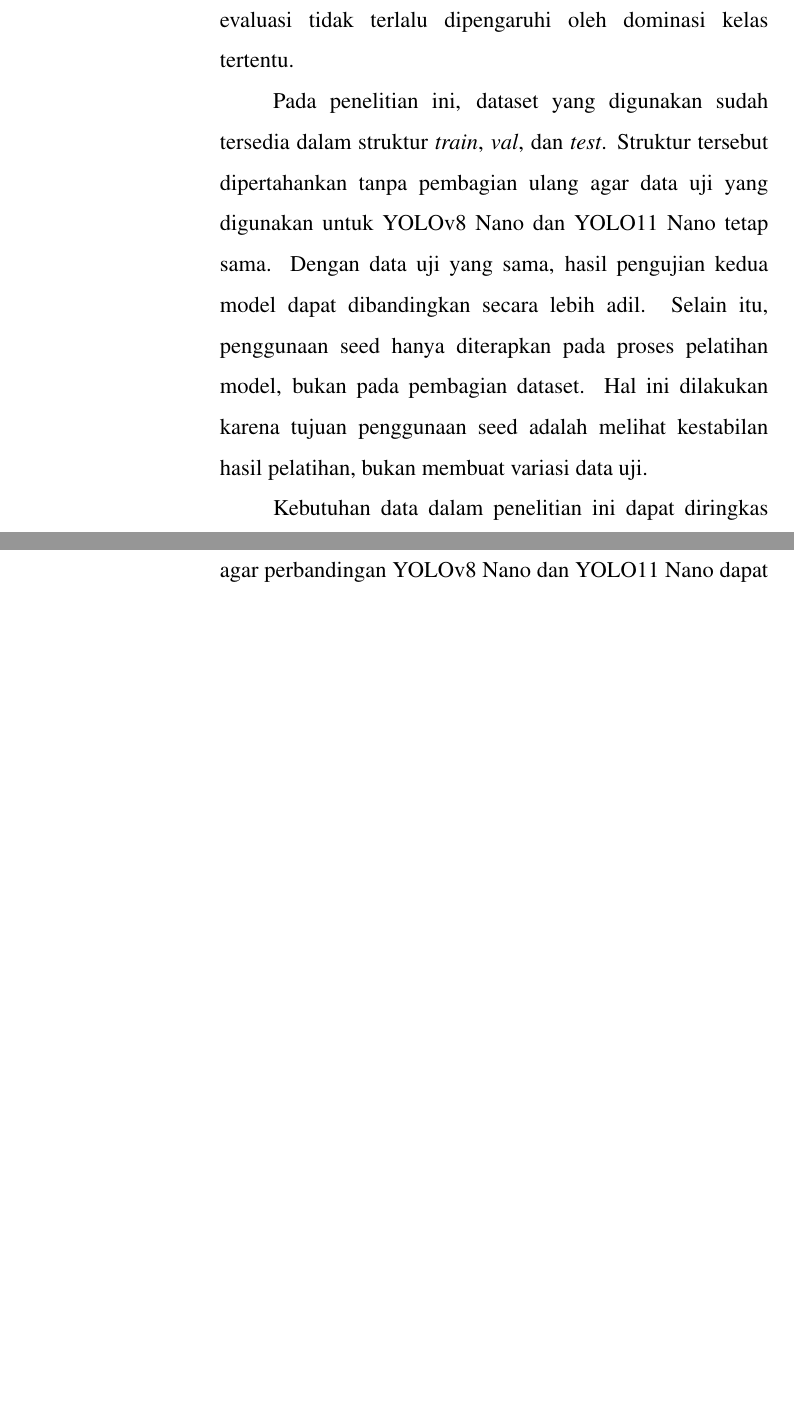
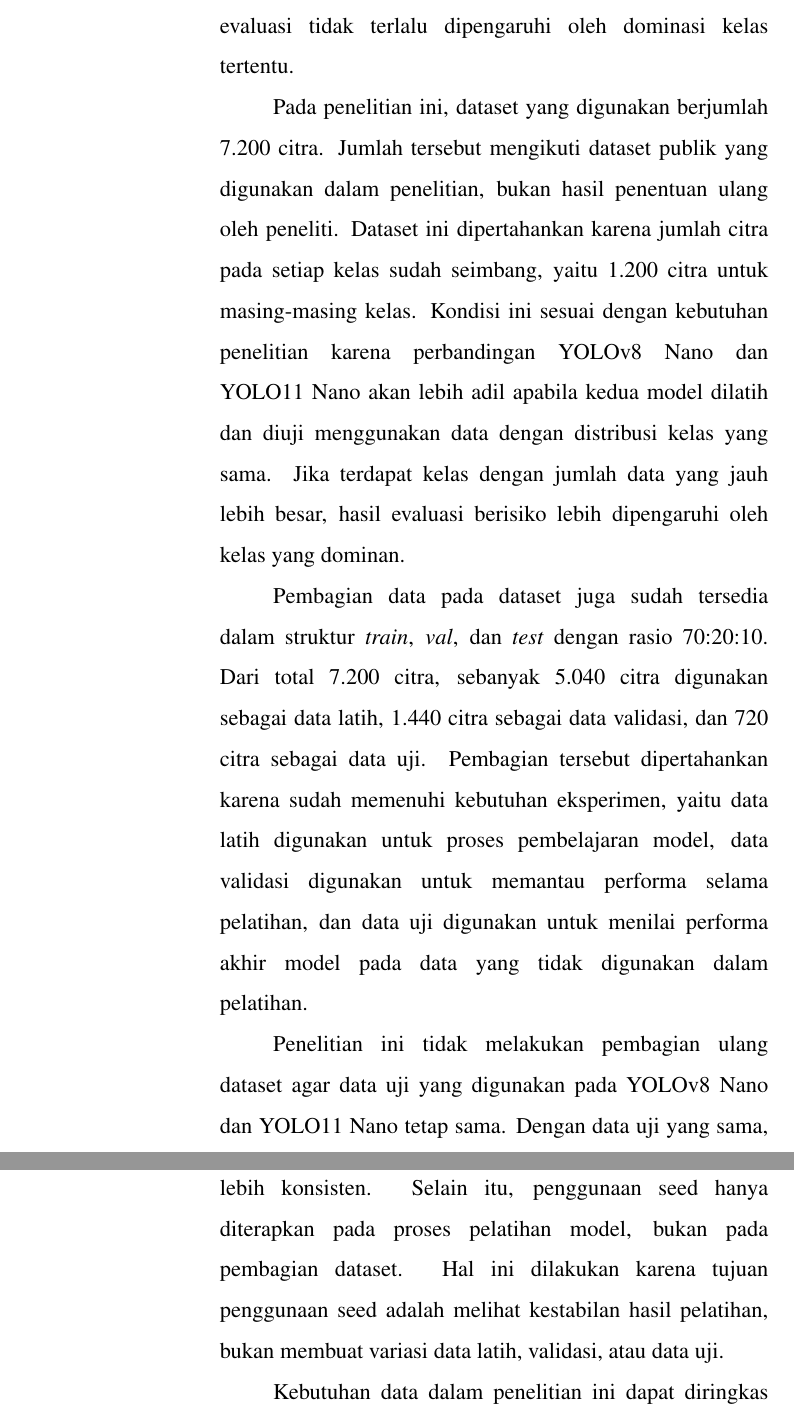
Before and after one commit to ibldzn/skripshit, a LaTeX thesis (Project/laporan.tex, which reads Project/proposal/konten-utama/b3-bab3.tex): two parts of pages 43 and 44 of 96, joined at a grey line, cut so that both start at the same text, the shorter picture padded with empty space. Compiled offline with pdfLaTeX.

Commit message:
fix: clarify dataset structure and distribution for YOLOv8 Nano and YOLO11 Nano comparison

```diff
--- a/Project/proposal/konten-utama/b3-bab3.tex
+++ b/Project/proposal/konten-utama/b3-bab3.tex
@@ -15,7 +15,11 @@
 
         Dataset yang digunakan perlu memenuhi beberapa kebutuhan utama. Pertama, dataset harus memiliki kelas yang sesuai dengan ruang lingkup penelitian, yaitu \textit{Early Blight}, \textit{Late Blight}, \textit{Septoria Leaf Spot}, \textit{Mold Leaf}, \textit{Yellow Curl Virus}, dan \textit{Healthy}. Kedua, dataset perlu memiliki struktur data latih, data validasi, dan data uji. Data latih digunakan untuk melatih model, data validasi digunakan untuk memantau performa selama pelatihan, sedangkan data uji digunakan untuk menilai performa akhir model. Ketiga, jumlah data pada setiap kelas perlu diperhatikan agar evaluasi tidak terlalu dipengaruhi oleh dominasi kelas tertentu.
 
-        Pada penelitian ini, dataset yang digunakan sudah tersedia dalam struktur \textit{train}, \textit{val}, dan \textit{test}. Struktur tersebut dipertahankan tanpa pembagian ulang agar data uji yang digunakan untuk YOLOv8 Nano dan YOLO11 Nano tetap sama. Dengan data uji yang sama, hasil pengujian kedua model dapat dibandingkan secara lebih adil. Selain itu, penggunaan seed hanya diterapkan pada proses pelatihan model, bukan pada pembagian dataset. Hal ini dilakukan karena tujuan penggunaan seed adalah melihat kestabilan hasil pelatihan, bukan membuat variasi data uji.
+        Pada penelitian ini, dataset yang digunakan berjumlah 7.200 citra. Jumlah tersebut mengikuti dataset publik yang digunakan dalam penelitian, bukan hasil penentuan ulang oleh peneliti. Dataset ini dipertahankan karena jumlah citra pada setiap kelas sudah seimbang, yaitu 1.200 citra untuk masing-masing kelas. Kondisi ini sesuai dengan kebutuhan penelitian karena perbandingan YOLOv8 Nano dan YOLO11 Nano akan lebih adil apabila kedua model dilatih dan diuji menggunakan data dengan distribusi kelas yang sama. Jika terdapat kelas dengan jumlah data yang jauh lebih besar, hasil evaluasi berisiko lebih dipengaruhi oleh kelas yang dominan.
+
+        Pembagian data pada dataset juga sudah tersedia dalam struktur \textit{train}, \textit{val}, dan \textit{test} dengan rasio 70:20:10. Dari total 7.200 citra, sebanyak 5.040 citra digunakan sebagai data latih, 1.440 citra sebagai data validasi, dan 720 citra sebagai data uji. Pembagian tersebut dipertahankan karena sudah memenuhi kebutuhan eksperimen, yaitu data latih digunakan untuk proses pembelajaran model, data validasi digunakan untuk memantau performa selama pelatihan, dan data uji digunakan untuk menilai performa akhir model pada data yang tidak digunakan dalam pelatihan.
+
+        Penelitian ini tidak melakukan pembagian ulang dataset agar data uji yang digunakan pada YOLOv8 Nano dan YOLO11 Nano tetap sama. Dengan data uji yang sama, hasil pengujian kedua model dapat dibandingkan secara lebih konsisten. Selain itu, penggunaan seed hanya diterapkan pada proses pelatihan model, bukan pada pembagian dataset. Hal ini dilakukan karena tujuan penggunaan seed adalah melihat kestabilan hasil pelatihan, bukan membuat variasi data latih, validasi, atau data uji.
 
         Kebutuhan data dalam penelitian ini dapat diringkas sebagai berikut:
 
```
